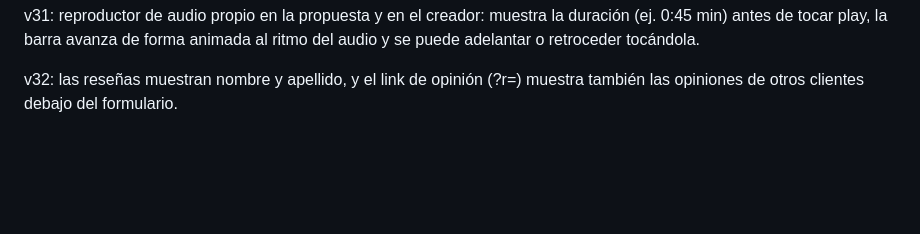
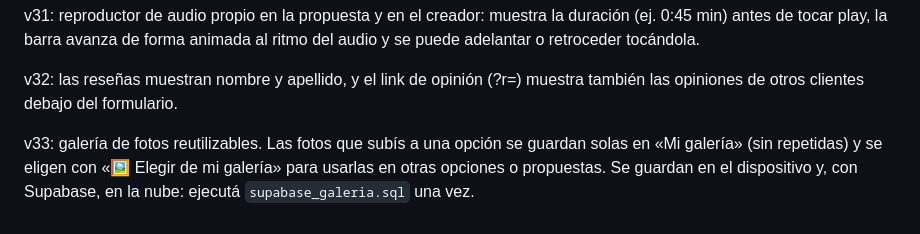
Before and after one commit to mariano444/cierraclick, a Markdown page: README.md, the part around the change. Rendered like a GitHub page; blank space fills up the shorter version.

```diff
--- a/README.md
+++ b/README.md
@@ -82,3 +82,5 @@ v30: nombre del cliente opcional (si falta se guarda como "Cliente" y los mensaj
 v31: reproductor de audio propio en la propuesta y en el creador: muestra la duración (ej. 0:45 min) antes de tocar play, la barra avanza de forma animada al ritmo del audio y se puede adelantar o retroceder tocándola.
 
 v32: las reseñas muestran nombre y apellido, y el link de opinión (?r=) muestra también las opiniones de otros clientes debajo del formulario.
+
+v33: galería de fotos reutilizables. Las fotos que subís a una opción se guardan solas en «Mi galería» (sin repetidas) y se eligen con «🖼 Elegir de mi galería» para usarlas en otras opciones o propuestas. Se guardan en el dispositivo y, con Supabase, en la nube: ejecutá `supabase_galeria.sql` una vez.
```
